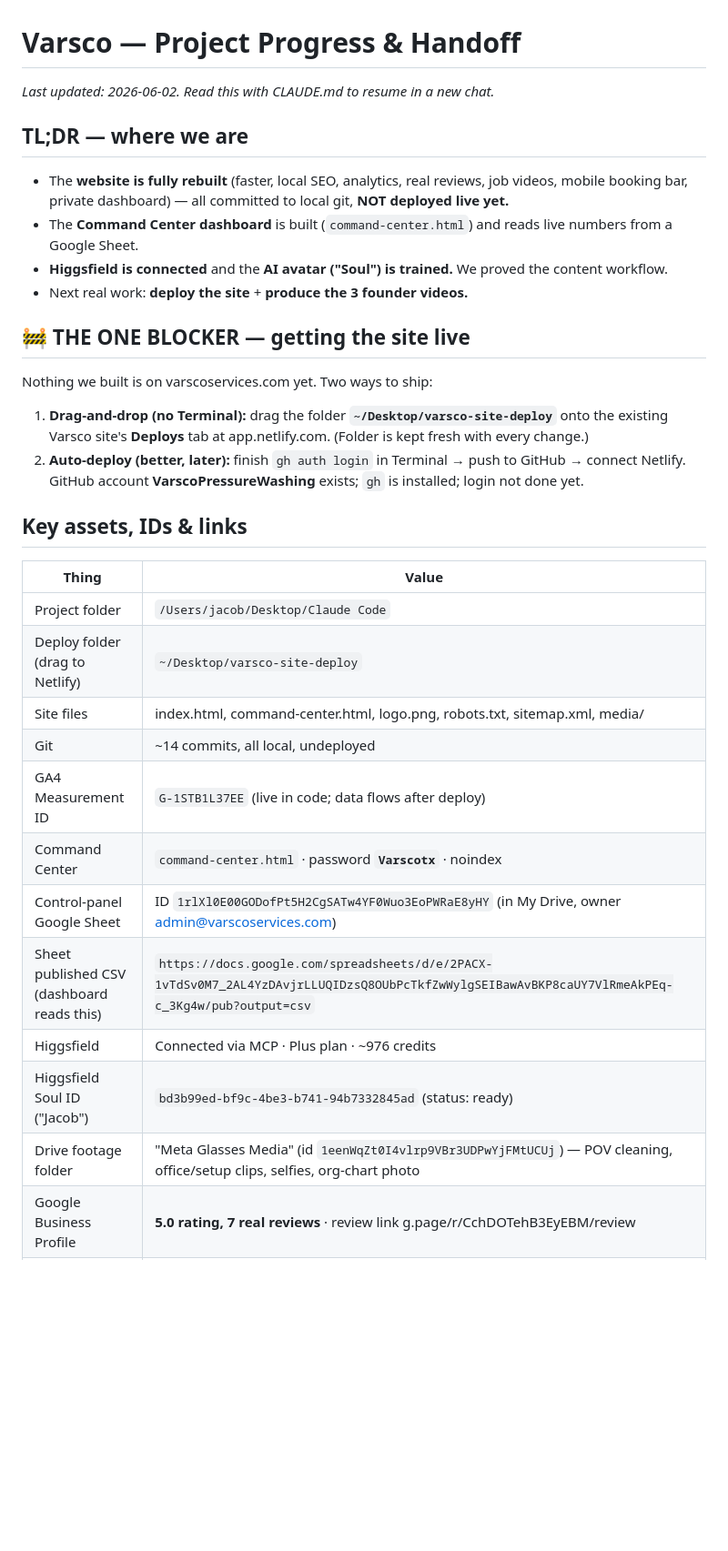
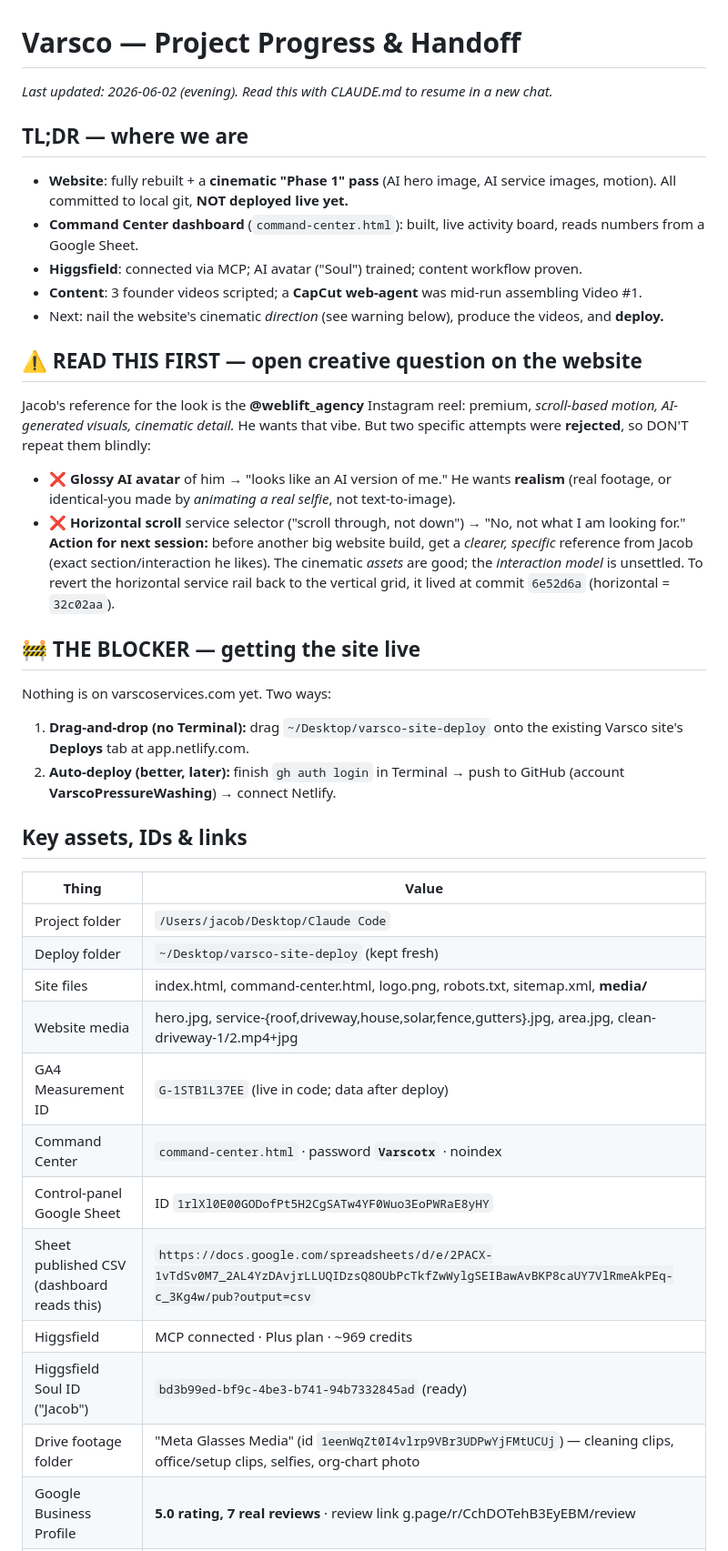
Before and after one commit to VarscoPressureWashing/varsco-site, a Markdown page: PROGRESS.md, the part around one of its changes. Shown at 91% size. Rendered like a GitHub page; blank space fills up the shorter version.

```diff
--- a/PROGRESS.md
+++ b/PROGRESS.md
@@ -1,30 +1,37 @@
 # Varsco — Project Progress & Handoff
-_Last updated: 2026-06-02. Read this with CLAUDE.md to resume in a new chat._
+_Last updated: 2026-06-02 (evening). Read this with CLAUDE.md to resume in a new chat._
 
 ## TL;DR — where we are
-- The **website is fully rebuilt** (faster, local SEO, analytics, real reviews, job videos, mobile booking bar, private dashboard) — all committed to local git, **NOT deployed live yet.**
-- The **Command Center dashboard** is built (`command-center.html`) and reads live numbers from a Google Sheet.
-- **Higgsfield is connected** and the **AI avatar ("Soul") is trained.** We proved the content workflow.
-- Next real work: **deploy the site** + **produce the 3 founder videos.**
+- **Website**: fully rebuilt + a **cinematic "Phase 1" pass** (AI hero image, AI service images, motion). All committed to local git, **NOT deployed live yet.**
+- **Command Center dashboard** (`command-center.html`): built, live activity board, reads numbers from a Google Sheet.
+- **Higgsfield**: connected via MCP; AI avatar ("Soul") trained; content workflow proven.
+- **Content**: 3 founder videos scripted; a **CapCut web-agent** was mid-run assembling Video #1.
+- Next: nail the website's cinematic *direction* (see warning below), produce the videos, and **deploy.**
 
-## 🚧 THE ONE BLOCKER — getting the site live
-Nothing we built is on varscoservices.com yet. Two ways to ship:
-1. **Drag-and-drop (no Terminal):** drag the folder **`~/Desktop/varsco-site-deploy`** onto the existing Varsco site's **Deploys** tab at app.netlify.com. (Folder is kept fresh with every change.)
-2. **Auto-deploy (better, later):** finish `gh auth login` in Terminal → push to GitHub → connect Netlify. GitHub account **VarscoPressureWashing** exists; `gh` is installed; login not done yet.
+## ⚠️ READ THIS FIRST — open creative question on the website
+Jacob's reference for the look is the **@weblift_agency** Instagram reel: premium, *scroll-based motion, AI-generated visuals, cinematic detail.* He wants that vibe. But two specific attempts were **rejected**, so DON'T repeat them blindly:
+- ❌ **Glossy AI avatar** of him → "looks like an AI version of me." He wants **realism** (real footage, or identical-you made by *animating a real selfie*, not text-to-image).
+- ❌ **Horizontal scroll** service selector ("scroll through, not down") → "No, not what I am looking for."
+**Action for next session:** before another big website build, get a *clearer, specific* reference from Jacob (exact section/interaction he likes). The cinematic *assets* are good; the *interaction model* is unsettled. To revert the horizontal service rail back to the vertical grid, it lived at commit `6e52d6a` (horizontal = `32c02aa`).
+
+## 🚧 THE BLOCKER — getting the site live
+Nothing is on varscoservices.com yet. Two ways:
+1. **Drag-and-drop (no Terminal):** drag `~/Desktop/varsco-site-deploy` onto the existing Varsco site's **Deploys** tab at app.netlify.com.
+2. **Auto-deploy (better, later):** finish `gh auth login` in Terminal → push to GitHub (account **VarscoPressureWashing**) → connect Netlify.
 
 ## Key assets, IDs & links
 | Thing | Value |
 |---|---|
 | Project folder | `/Users/jacob/Desktop/Claude Code` |
-| Deploy folder (drag to Netlify) | `~/Desktop/varsco-site-deploy` |
-| Site files | index.html, command-center.html, logo.png, robots.txt, sitemap.xml, media/ |
-| Git | ~14 commits, all local, undeployed |
-| GA4 Measurement ID | `G-1STB1L37EE` (live in code; data flows after deploy) |
+| Deploy folder | `~/Desktop/varsco-site-deploy` (kept fresh) |
+| Site files | index.html, command-center.html, logo.png, robots.txt, sitemap.xml, **media/** |
+| Website media | hero.jpg, service-{roof,driveway,house,solar,fence,gutters}.jpg, area.jpg, clean-driveway-1/2.mp4+jpg |
+| GA4 Measurement ID | `G-1STB1L37EE` (live in code; data after deploy) |
 | Command Center | `command-center.html` · password **`Varscotx`** · noindex |
-| Control-panel Google Sheet | ID `1rlXl0E00GODofPt5H2CgSATw4YF0Wuo3EoPWRaE8yHY` (in My Drive, owner admin@varscoservices.com) |
+| Control-panel Google Sheet | ID `1rlXl0E00GODofPt5H2CgSATw4YF0Wuo3EoPWRaE8yHY` |
 | Sheet published CSV (dashboard reads this) | `https://docs.google.com/spreadsheets/d/e/2PACX-1vTdSv0M7_2AL4YzDAvjrLLUQIDzsQ8OUbPcTkfZwWylgSEIBawAvBKP8caUY7VlRmeAkPEq-c_3Kg4w/pub?output=csv` |
-| Higgsfield | Connected via MCP · Plus plan · ~976 credits |
-| Higgsfield Soul ID ("Jacob") | `bd3b99ed-bf9c-4be3-b741-94b7332845ad` (status: ready) |
-| Drive footage folder | "Meta Glasses Media" (id `1eenWqZt0I4vlrp9VBr3UDPwYjFMtUCUj`) — POV cleaning, office/setup clips, selfies, org-chart photo |
+| Higgsfield | MCP connected · Plus plan · ~969 credits |
+| Higgsfield Soul ID ("Jacob") | `bd3b99ed-bf9c-4be3-b741-94b7332845ad` (ready) |
+| Drive footage folder | "Meta Glasses Media" (id `1eenWqZt0I4vlrp9VBr3UDPwYjFMtUCUj`) — cleaning clips, office/setup clips, selfies, org-chart photo |
 | Google Business Profile | **5.0 rating, 7 real reviews** · review link g.page/r/CchDOTehB3EyEBM/review |
 | Jobber booking link | clienthub.getjobber.com/.../4811540/new |
```
Also changed, not shown: other parts of PROGRESS.md (+28 -30 lines).
